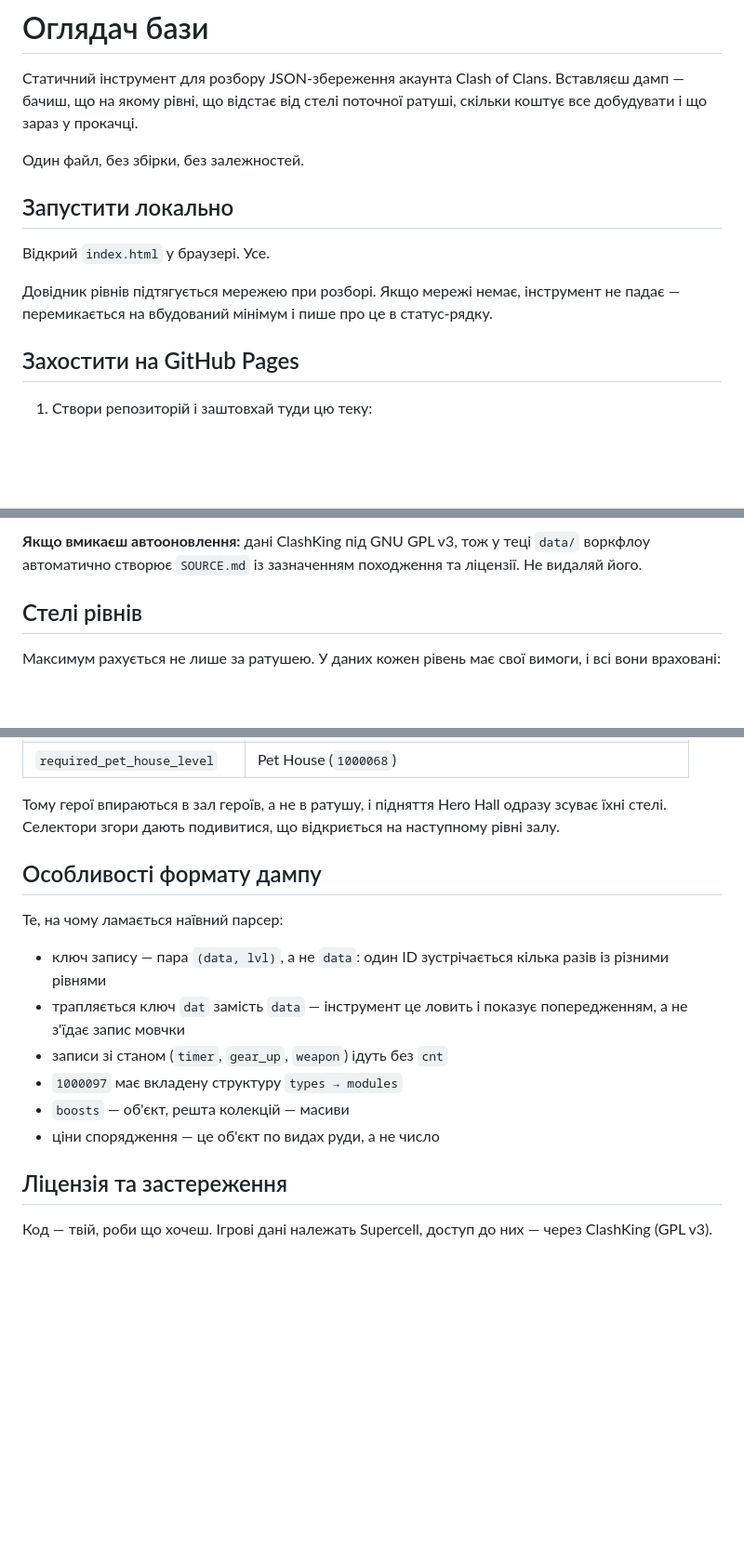
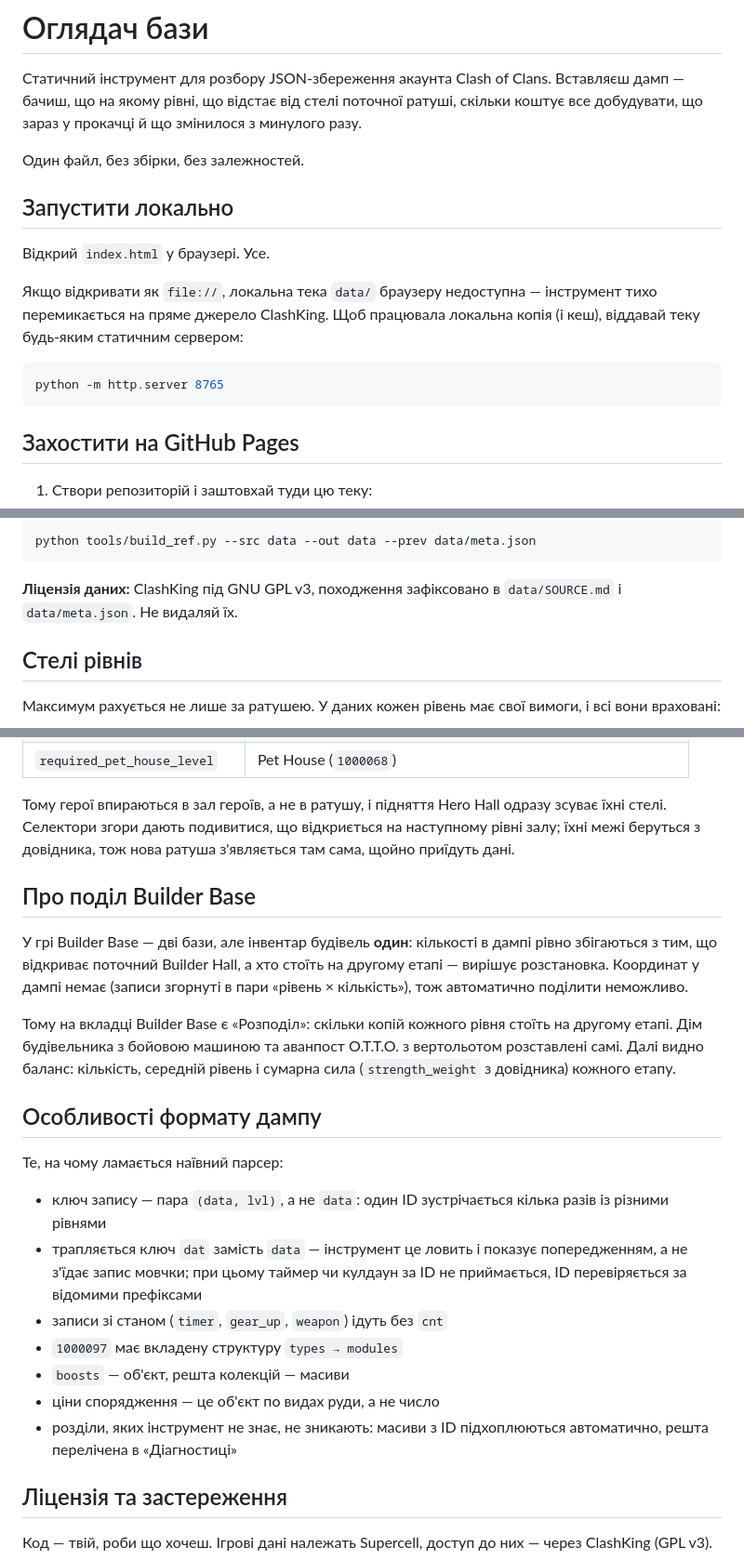
Before and after one commit to biefchtekz/coc-inspector, a Markdown page: README.md, 3 parts joined by grey strips. Shown at 93% size. Drawn GitHub-style; blank space fills up the shorter version.

````diff
--- a/README.md
+++ b/README.md
@@ -2,7 +2,8 @@
 
 Статичний інструмент для розбору JSON-збереження акаунта Clash of Clans.
 Вставляєш дамп — бачиш, що на якому рівні, що відстає від стелі поточної
-ратуші, скільки коштує все добудувати і що зараз у прокачці.
+ратуші, скільки коштує все добудувати, що зараз у прокачці й що змінилося
+з минулого разу.
 
 Один файл, без збірки, без залежностей.
 
@@ -10,9 +11,13 @@
 
 Відкрий `index.html` у браузері. Усе.
 
-Довідник рівнів підтягується мережею при розборі. Якщо мережі немає,
-інструмент не падає — перемикається на вбудований мінімум і пише про це
-в статус-рядку.
+Якщо відкривати як `file://`, локальна тека `data/` браузеру недоступна —
+інструмент тихо перемикається на пряме джерело ClashKing. Щоб працювала
+локальна копія (і кеш), віддавай теку будь-яким статичним сервером:
+
+```bash
+python -m http.server 8765
+```
 
 ## Захостити на GitHub Pages
 
@@ -58,7 +100,10 @@
 
-**Якщо вмикаєш автооновлення:** дані ClashKing під GNU GPL v3, тож у теці
-`data/` воркфлоу автоматично створює `SOURCE.md` із зазначенням походження
-та ліцензії. Не видаляй його.
+```bash
+python tools/build_ref.py --src data --out data --prev data/meta.json
+```
+
+**Ліцензія даних:** ClashKing під GNU GPL v3, походження зафіксовано в
+`data/SOURCE.md` і `data/meta.json`. Не видаляй їх.
 
 ## Стелі рівнів
 
@@ -75,7 +120,21 @@
 
 Тому герої впираються в зал героїв, а не в ратушу, і підняття Hero Hall
 одразу зсуває їхні стелі. Селектори згори дають подивитися, що відкриється
-на наступному рівні залу.
+на наступному рівні залу; їхні межі беруться з довідника, тож нова ратуша
+з'являється там сама, щойно приїдуть дані.
+
+## Про поділ Builder Base
+
+У грі Builder Base — дві бази, але інвентар будівель **один**: кількості в
+дампі рівно збігаються з тим, що відкриває поточний Builder Hall, а хто
+стоїть на другому етапі — вирішує розстановка. Координат у дампі немає
+(записи згорнуті в пари «рівень × кількість»), тож автоматично поділити
+неможливо.
+
+Тому на вкладці Builder Base є «Розподіл»: скільки копій кожного рівня
+стоїть на другому етапі. Дім будівельника з бойовою машиною та аванпост
+О.Т.Т.О. з вертольотом розставлені самі. Далі видно баланс: кількість,
+середній рівень і сумарна сила (`strength_weight` з довідника) кожного етапу.
 
 ## Особливості формату дампу
 
@@ -84,11 +143,14 @@
 - ключ запису — пара `(data, lvl)`, а не `data`: один ID зустрічається кілька
   разів із різними рівнями
 - трапляється ключ `dat` замість `data` — інструмент це ловить і показує
-  попередженням, а не з'їдає запис мовчки
+  попередженням, а не з'їдає запис мовчки; при цьому таймер чи кулдаун за ID
+  не приймається, ID перевіряється за відомими префіксами
 - записи зі станом (`timer`, `gear_up`, `weapon`) ідуть без `cnt`
 - `1000097` має вкладену структуру `types → modules`
 - `boosts` — об'єкт, решта колекцій — масиви
 - ціни спорядження — це об'єкт по видах руди, а не число
+- розділи, яких інструмент не знає, не зникають: масиви з ID підхоплюються
+  автоматично, решта перелічена в «Діагностиці»
 
 ## Ліцензія та застереження
 
````
Also changed, not shown: other parts of README.md (+48 -11 lines).
